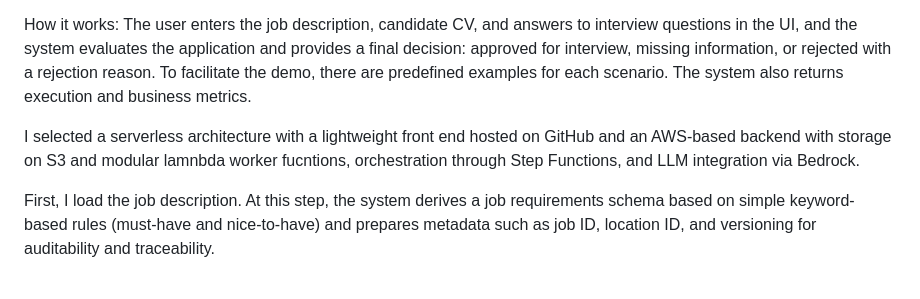
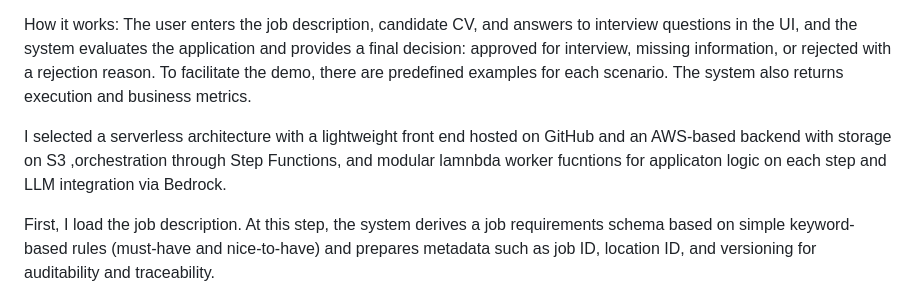
Before and after one commit to JuliaBaucher/AgenticScreeningDemo, a Markdown page: README.md, the part around the change. GitHub-like rendering.

```diff
--- a/README.md
+++ b/README.md
@@ -553,7 +553,7 @@ The business problem addressed by this type of applications is how to identify t
 How it works:
 The user enters the job description, candidate CV, and answers to interview questions in the UI, and the system evaluates the application and provides a final decision: approved for interview, missing information, or rejected with a rejection reason. To facilitate the demo, there are predefined examples for each scenario. The system also returns execution and business metrics.
 
-I selected a serverless architecture with a lightweight front end hosted on GitHub and an AWS-based backend with storage on S3 and modular lamnbda worker fucntions, orchestration through Step Functions, and LLM integration via Bedrock.
+I selected a serverless architecture with a lightweight front end hosted on GitHub and an AWS-based backend with storage on S3 ,orchestration through Step Functions, and modular lamnbda worker fucntions for applicaton logic on each step and LLM integration via Bedrock.
 
 First, I load the job description. At this step, the system derives a job requirements schema based on simple keyword-based rules (must-have and nice-to-have) and prepares metadata such as job ID, location ID, and versioning for auditability and traceability.
 
```
